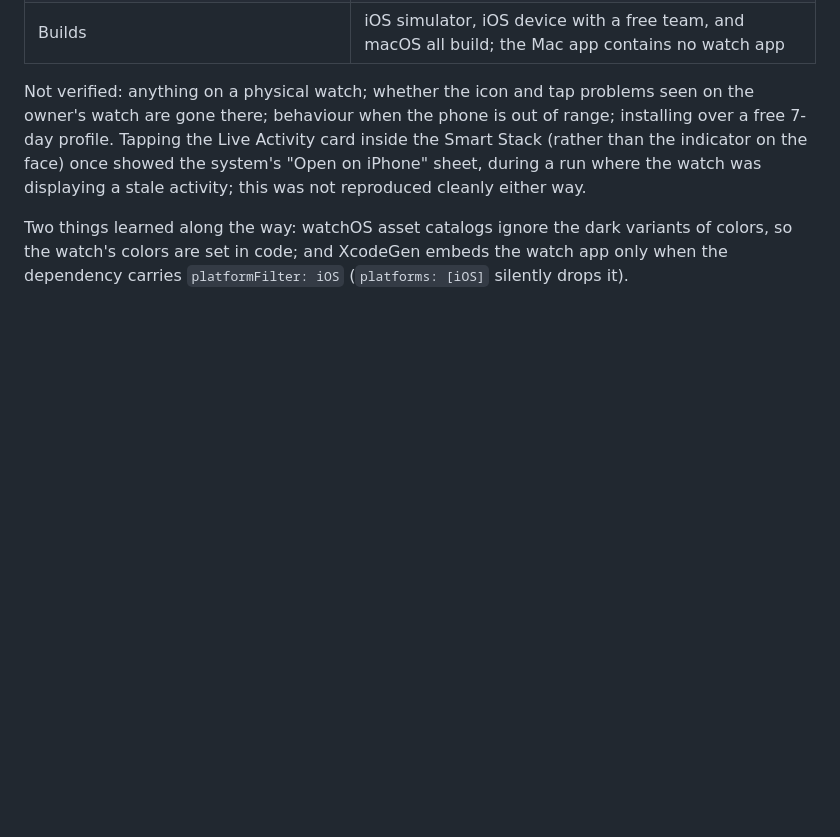
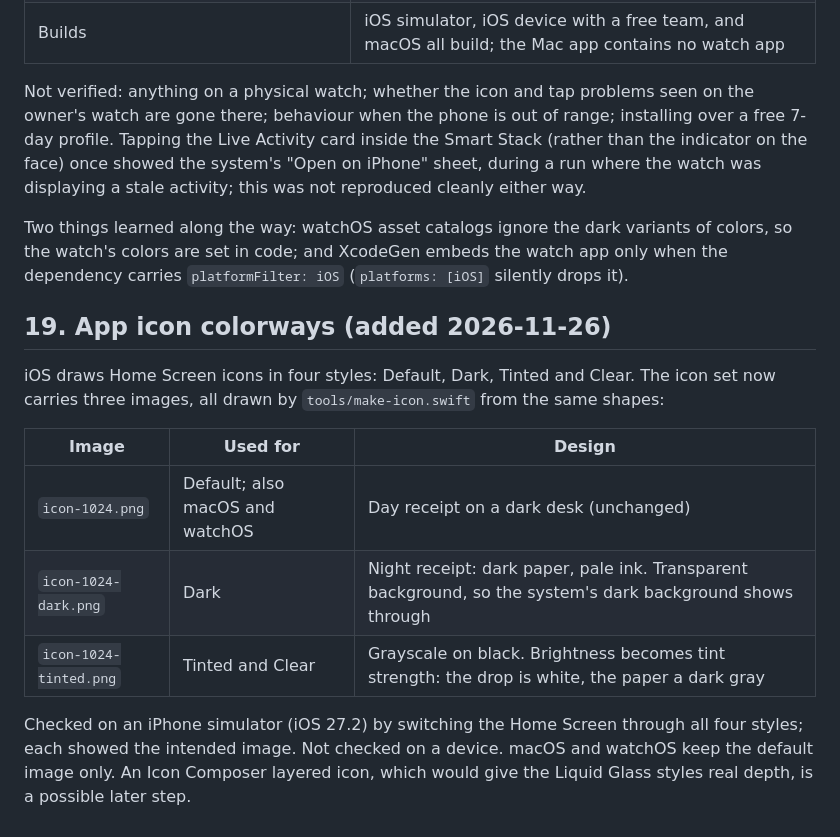
Before and after one commit to AndyUneducated/WageDrip, a Markdown page: docs/specs/2026-11-24-wagedrip-design.md, the part around the change. Rendered like a GitHub page; blank space fills up the shorter version.

```diff
--- a/docs/specs/2026-11-24-wagedrip-design.md
+++ b/docs/specs/2026-11-24-wagedrip-design.md
@@ -410,3 +410,15 @@ Apple Watch was a non-goal for the first version. It was added after the Live Ac
 Not verified: anything on a physical watch; whether the icon and tap problems seen on the owner's watch are gone there; behaviour when the phone is out of range; installing over a free 7-day profile. Tapping the Live Activity card inside the Smart Stack (rather than the indicator on the face) once showed the system's "Open on iPhone" sheet, during a run where the watch was displaying a stale activity; this was not reproduced cleanly either way.
 
 Two things learned along the way: watchOS asset catalogs ignore the dark variants of colors, so the watch's colors are set in code; and XcodeGen embeds the watch app only when the dependency carries `platformFilter: iOS` (`platforms: [iOS]` silently drops it).
+
+## 19. App icon colorways (added 2026-11-26)
+
+iOS draws Home Screen icons in four styles: Default, Dark, Tinted and Clear. The icon set now carries three images, all drawn by `tools/make-icon.swift` from the same shapes:
+
+| Image | Used for | Design |
+|---|---|---|
+| `icon-1024.png` | Default; also macOS and watchOS | Day receipt on a dark desk (unchanged) |
+| `icon-1024-dark.png` | Dark | Night receipt: dark paper, pale ink. Transparent background, so the system's dark background shows through |
+| `icon-1024-tinted.png` | Tinted and Clear | Grayscale on black. Brightness becomes tint strength: the drop is white, the paper a dark gray |
+
+Checked on an iPhone simulator (iOS 27.2) by switching the Home Screen through all four styles; each showed the intended image. Not checked on a device. macOS and watchOS keep the default image only. An Icon Composer layered icon, which would give the Liquid Glass styles real depth, is a possible later step.
```
Also changed, not shown: README.md (+15 -1 lines), docs/images/icon-dark.png (added), docs/images/icon-tinted.png (added), 4 other files.
